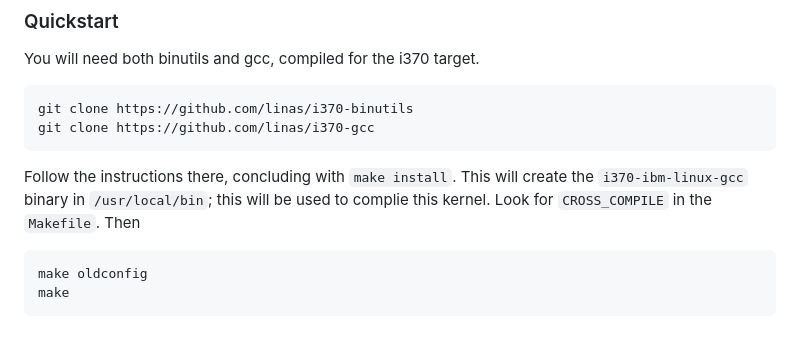
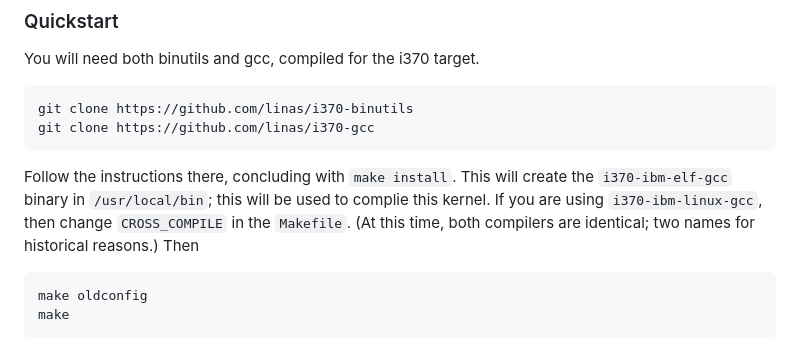
Before and after one commit to linas/i370-linux-2.2.1, a Markdown page: README.md, the part around the change. Drawn GitHub-style.

````diff
--- a/README.md
+++ b/README.md
@@ -41,9 +41,10 @@ git clone https://github.com/linas/i370-binutils
 git clone https://github.com/linas/i370-gcc
 ```
 Follow the instructions there, concluding with `make install`. This will
-create the `i370-ibm-linux-gcc` binary in `/usr/local/bin`; this will be
-used to complie this kernel.  Look for `CROSS_COMPILE` in the
-`Makefile`.  Then
+create the `i370-ibm-elf-gcc` binary in `/usr/local/bin`; this will be
+used to complie this kernel.  If you are using `i370-ibm-linux-gcc`, then
+change `CROSS_COMPILE` in the `Makefile`. (At this time, both compilers
+are identical; two names for historical reasons.) Then
 ```
 make oldconfig
 make
````
